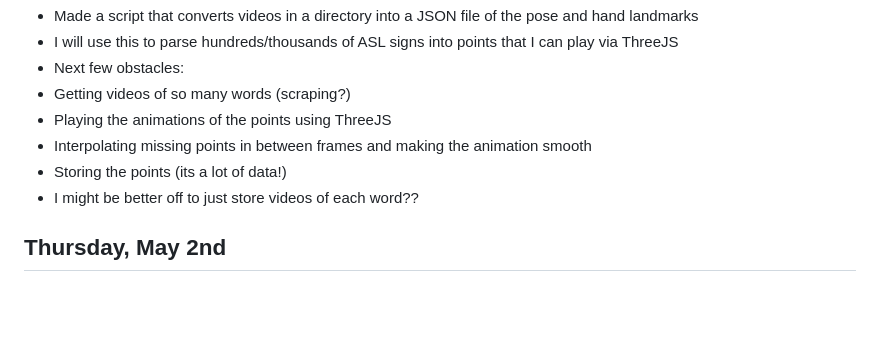
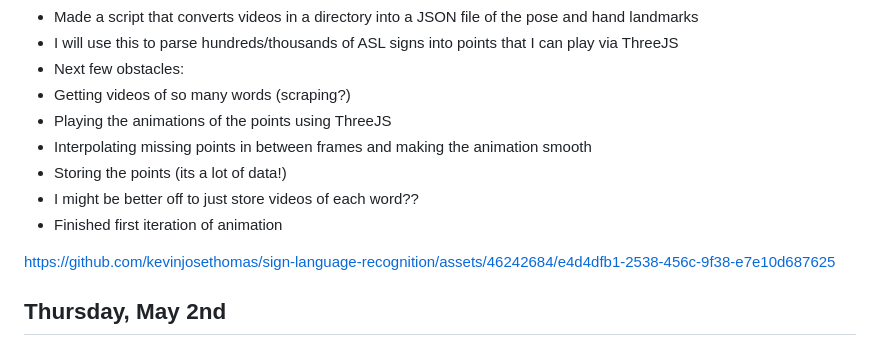
Before and after one commit to kevinjosethomas/sign-language-processing, a Markdown page: CHANGELOG.md, the part around the change. GitHub-like rendering; blank space fills up the shorter version.

Commit message:
docs: first word animation

```diff
--- a/CHANGELOG.md
+++ b/CHANGELOG.md
@@ -12,6 +12,10 @@ This document is a log of my daily progress in this project. I log my work on a
  - Interpolating missing points in between frames and making the animation smooth
  - Storing the points (its a lot of data!)
 - I might be better off to just store videos of each word??
+- Finished first iteration of animation
+
+https://github.com/kevinjosethomas/sign-language-recognition/assets/46242684/e4d4dfb1-2538-456c-9f38-e7e10d687625
+
 
 ## Thursday, May 2nd
 - I'm failing AP Physics
```
